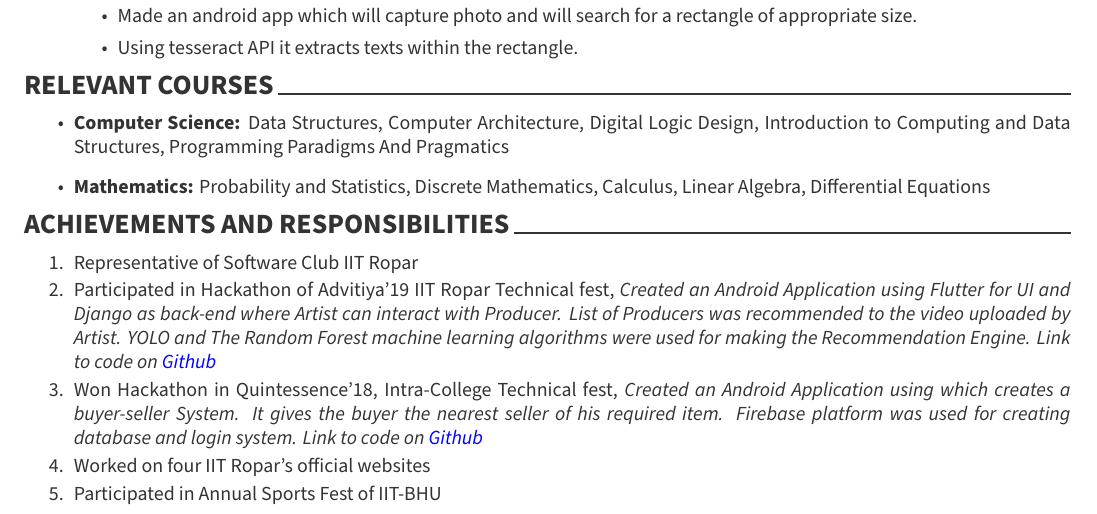
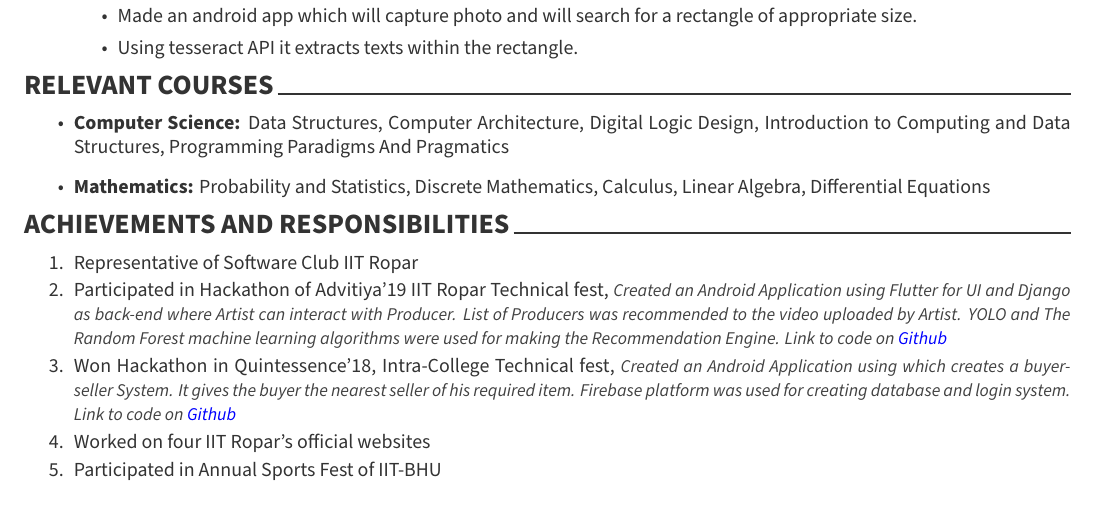
Before and after one commit to dilip640/cv, a LaTeX CV (cv.tex): part of the page, cut so that both start at the same text. Compiled offline with XeLaTeX.

Commit message:
Change quotestyle

```diff
--- a/cv.tex
+++ b/cv.tex
@@ -104,11 +104,11 @@ Matriculation :& CBSE & Universal Public School Baburi, Chandauli  & 2014& 9.2/1
 \begin{enumerate}\itemsep \isep
     \item Representative of Software Club IIT Ropar
     \item Participated in Hackathon of Advitiya'19 IIT Ropar Technical fest,
-        \emph{Created an Android Application using Flutter for UI and Django as back-end where Artist can interact
+        \headerquotestyle{Created an Android Application using Flutter for UI and Django as back-end where Artist can interact
         with Producer. List of Producers was recommended to the video uploaded by Artist. YOLO and The Random Forest
         machine learning algorithms were used for making the Recommendation Engine.
         Link to code on \href{https://github.com/jainammm/Tropikat-advitiya}{Github}}
-    \item Won Hackathon in Quintessence’18, Intra-College Technical fest, \emph{Created an Android
+    \item Won Hackathon in Quintessence’18, Intra-College Technical fest, \headerquotestyle{Created an Android
         Application using which creates a buyer-seller System.
         It gives the buyer the nearest seller of his required item. Firebase platform was used
         for creating database and login system. Link to code on
```
Also changed, not shown: cv.pdf.
